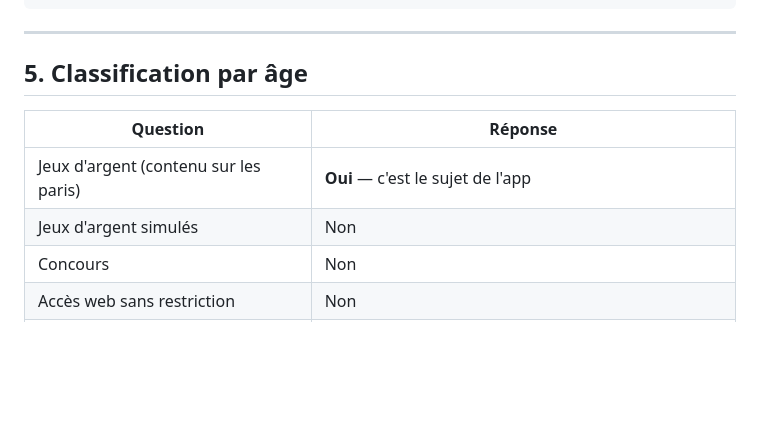
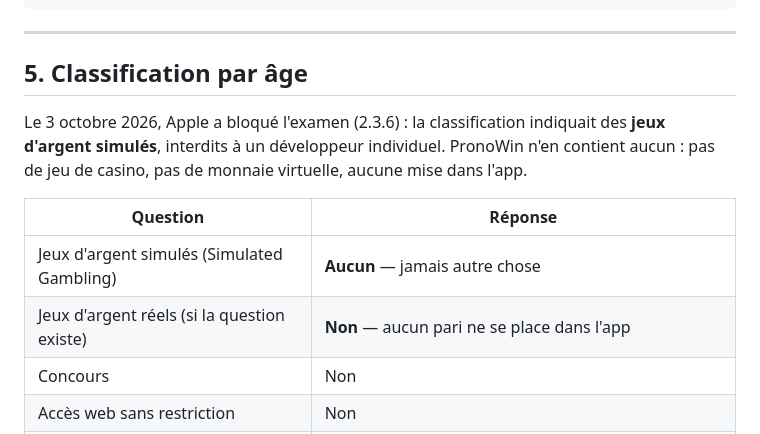
Before and after one commit to Kevin-Carlos10/pronowin, a Markdown page: mobile_new/docs/fiche_app_store.md, the part around the change. Rendered like a GitHub page; blank space fills up the shorter version.

Commit message:
docs: classification par âge — aucun jeu d'argent simulé (refus 2.3.6 du 3 octobre)
Co-Authored-By: Claude Opus 5.5 <noreply@anthropic.com>

```diff
--- a/mobile_new/docs/fiche_app_store.md
+++ b/mobile_new/docs/fiche_app_store.md
@@ -163,10 +163,15 @@ Contact: pronowin2026@gmail.com
 
 ## 5. Classification par âge
 
+Le 3 octobre 2026, Apple a bloqué l'examen (2.3.6) : la classification
+indiquait des **jeux d'argent simulés**, interdits à un développeur
+individuel. PronoWin n'en contient aucun : pas de jeu de casino, pas de
+monnaie virtuelle, aucune mise dans l'app.
+
 | Question | Réponse |
 |---|---|
-| Jeux d'argent (contenu sur les paris) | **Oui** — c'est le sujet de l'app |
-| Jeux d'argent simulés | Non |
+| Jeux d'argent simulés (Simulated Gambling) | **Aucun** — jamais autre chose |
+| Jeux d'argent réels (si la question existe) | **Non** — aucun pari ne se place dans l'app |
 | Concours | Non |
 | Accès web sans restriction | Non |
 | Contenu généré par les utilisateurs | Oui tant que les commentaires sont visibles (voir la remarque sur la modération) |
```
